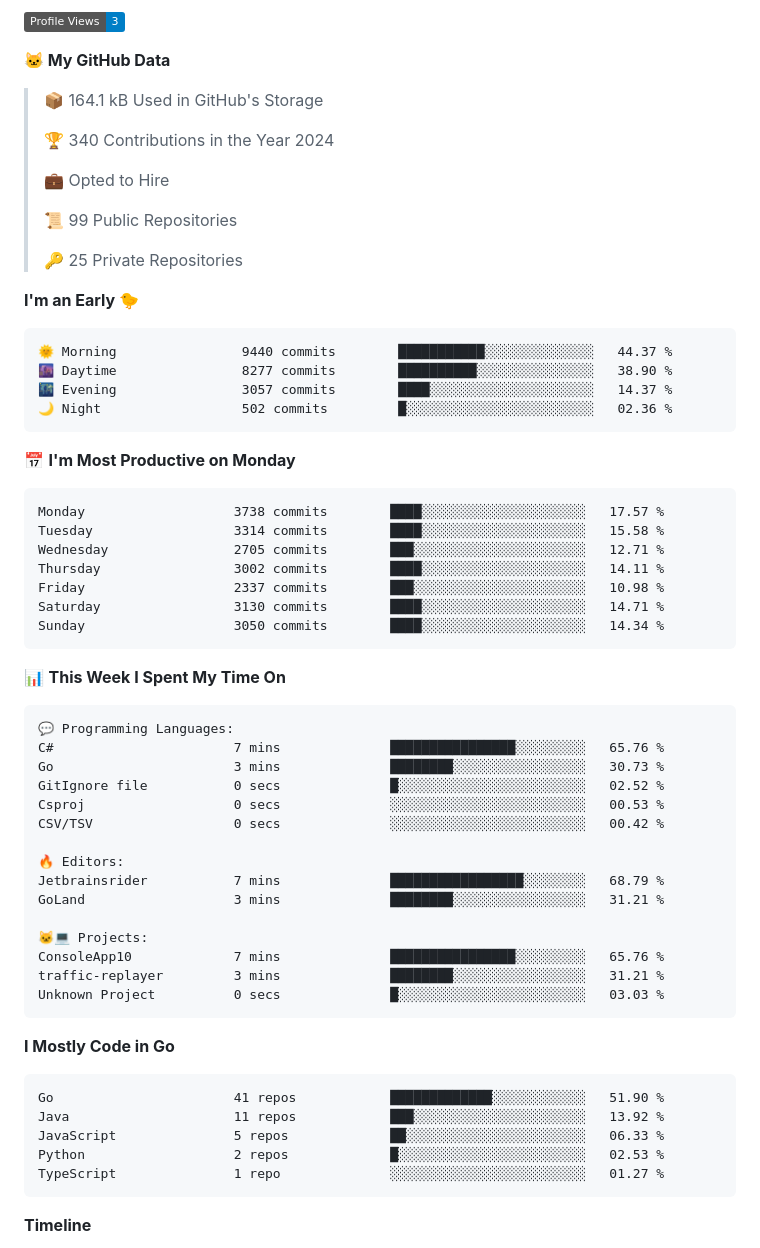
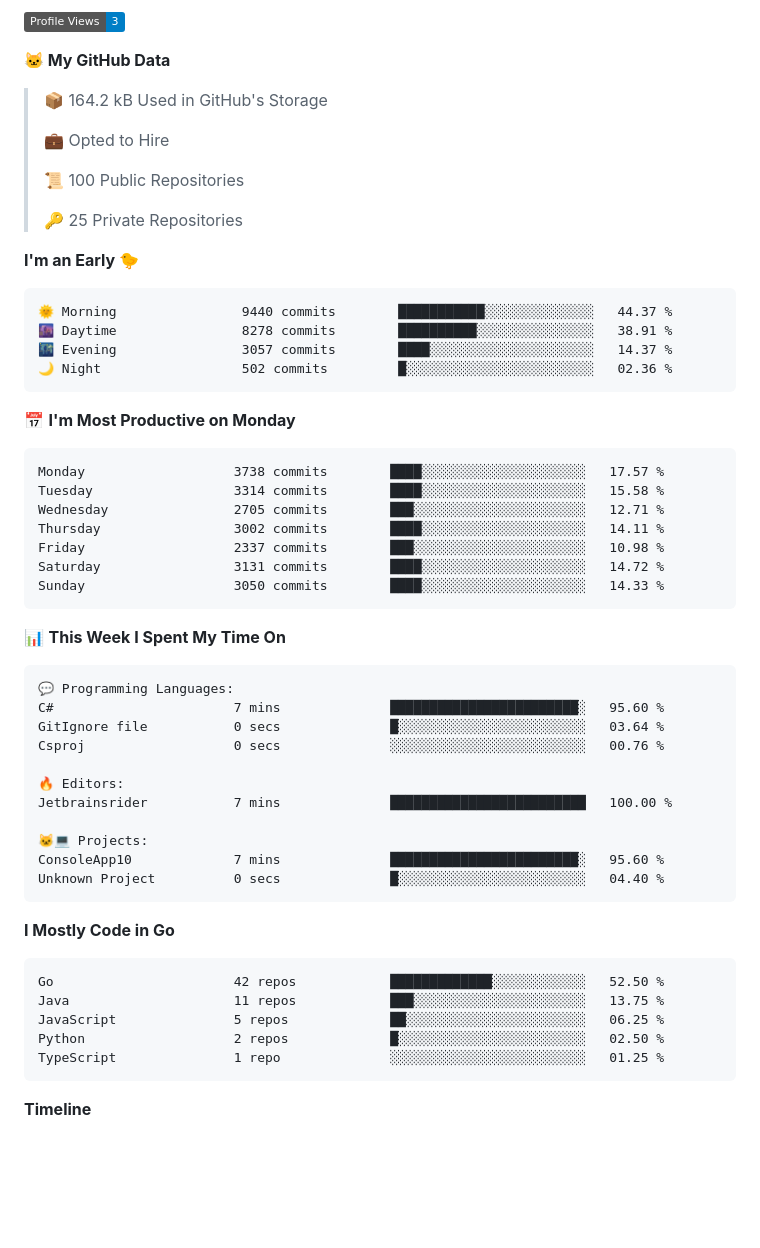
Before and after one commit to arielsrv/arielsrv, a Markdown page: README.md, the part around one of its changes. Rendered like a GitHub page; badges without logos; blank space fills up the shorter version.

Commit message:
Updated with Dev Metrics

````diff
--- a/README.md
+++ b/README.md
@@ -15,13 +15,11 @@
 
 **🐱 My GitHub Data**
 
-> 📦 164.1 kB Used in GitHub's Storage
- >
-> 🏆 340 Contributions in the Year 2024
+> 📦 164.2 kB Used in GitHub's Storage
  >
 > 💼 Opted to Hire
  >
-> 📜 99 Public Repositories
+> 📜 100 Public Repositories
  >
 > 🔑 25 Private Repositories
  >
@@ -29,7 +27,7 @@
 
 ```text
 🌞 Morning                9440 commits        ███████████░░░░░░░░░░░░░░   44.37 %
-🌆 Daytime                8277 commits        ██████████░░░░░░░░░░░░░░░   38.90 %
+🌆 Daytime                8278 commits        ██████████░░░░░░░░░░░░░░░   38.91 %
 🌃 Evening                3057 commits        ████░░░░░░░░░░░░░░░░░░░░░   14.37 %
 🌙 Night                  502 commits         █░░░░░░░░░░░░░░░░░░░░░░░░   02.36 %
 ```
@@ -41,8 +39,8 @@ Tuesday                  3314 commits        ████░░░░░░░
 Wednesday                2705 commits        ███░░░░░░░░░░░░░░░░░░░░░░   12.71 %
 Thursday                 3002 commits        ████░░░░░░░░░░░░░░░░░░░░░   14.11 %
 Friday                   2337 commits        ███░░░░░░░░░░░░░░░░░░░░░░   10.98 %
-Saturday                 3130 commits        ████░░░░░░░░░░░░░░░░░░░░░   14.71 %
-Sunday                   3050 commits        ████░░░░░░░░░░░░░░░░░░░░░   14.34 %
+Saturday                 3131 commits        ████░░░░░░░░░░░░░░░░░░░░░   14.72 %
+Sunday                   3050 commits        ████░░░░░░░░░░░░░░░░░░░░░   14.33 %
 ```
 
 
@@ -50,30 +48,26 @@ Sunday                   3050 commits        ████░░░░░░░
 
 ```text
 💬 Programming Languages:
-C#                       7 mins              ████████████████░░░░░░░░░   65.76 %
-Go                       3 mins              ████████░░░░░░░░░░░░░░░░░   30.73 %
-GitIgnore file           0 secs              █░░░░░░░░░░░░░░░░░░░░░░░░   02.52 %
-Csproj                   0 secs              ░░░░░░░░░░░░░░░░░░░░░░░░░   00.53 %
-CSV/TSV                  0 secs              ░░░░░░░░░░░░░░░░░░░░░░░░░   00.42 %
+C#                       7 mins              ████████████████████████░   95.60 %
+GitIgnore file           0 secs              █░░░░░░░░░░░░░░░░░░░░░░░░   03.64 %
+Csproj                   0 secs              ░░░░░░░░░░░░░░░░░░░░░░░░░   00.76 %
 
 🔥 Editors:
-Jetbrainsrider           7 mins              █████████████████░░░░░░░░   68.79 %
-GoLand                   3 mins              ████████░░░░░░░░░░░░░░░░░   31.21 %
+Jetbrainsrider           7 mins              █████████████████████████   100.00 %
 
 🐱‍💻 Projects:
-ConsoleApp10             7 mins              ████████████████░░░░░░░░░   65.76 %
-traffic-replayer         3 mins              ████████░░░░░░░░░░░░░░░░░   31.21 %
-Unknown Project          0 secs              █░░░░░░░░░░░░░░░░░░░░░░░░   03.03 %
+ConsoleApp10             7 mins              ████████████████████████░   95.60 %
+Unknown Project          0 secs              █░░░░░░░░░░░░░░░░░░░░░░░░   04.40 %
 ```
 
 **I Mostly Code in Go**
 
 ```text
-Go                       41 repos            █████████████░░░░░░░░░░░░   51.90 %
-Java                     11 repos            ███░░░░░░░░░░░░░░░░░░░░░░   13.92 %
-JavaScript               5 repos             ██░░░░░░░░░░░░░░░░░░░░░░░   06.33 %
-Python                   2 repos             █░░░░░░░░░░░░░░░░░░░░░░░░   02.53 %
-TypeScript               1 repo              ░░░░░░░░░░░░░░░░░░░░░░░░░   01.27 %
+Go                       42 repos            █████████████░░░░░░░░░░░░   52.50 %
+Java                     11 repos            ███░░░░░░░░░░░░░░░░░░░░░░   13.75 %
+JavaScript               5 repos             ██░░░░░░░░░░░░░░░░░░░░░░░   06.25 %
+Python                   2 repos             █░░░░░░░░░░░░░░░░░░░░░░░░   02.50 %
+TypeScript               1 repo              ░░░░░░░░░░░░░░░░░░░░░░░░░   01.25 %
 ```
 
 
````
Also changed, not shown: other parts of README.md (+1 -1 lines).
